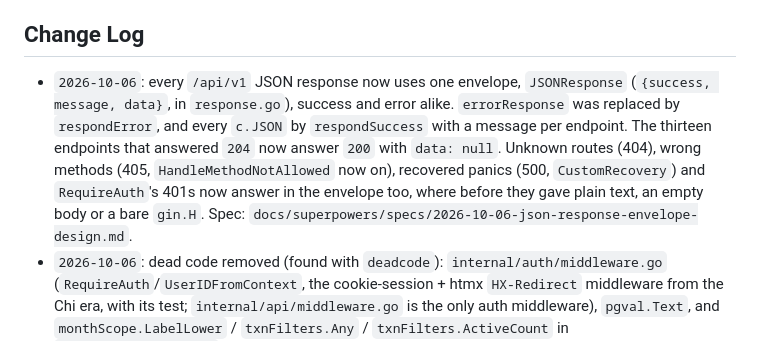
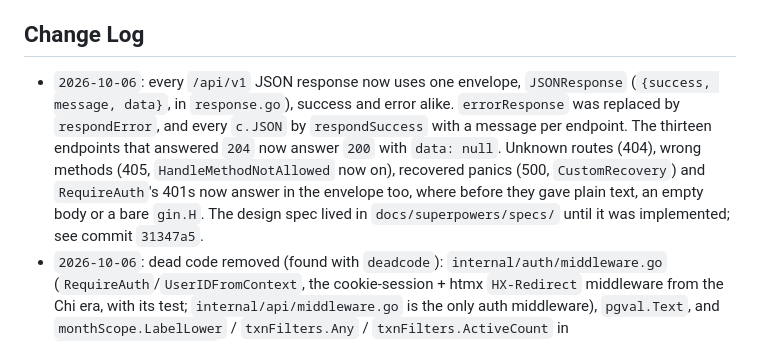
Before and after one commit to iamminhquan/expense-tracker, a Markdown page: .claude/context/server.md, the part around the change. Drawn GitHub-style.

Commit message:
docs: delete the response-envelope spec now that the envelope is implemented
The spec described a change still in progress; once the code, the rule in
json-api-conventions.md and server.md all describe the envelope, a third copy
only drifts. server.md's Change Log points at the commit that added it instead.

```diff
--- a/.claude/context/server.md
+++ b/.claude/context/server.md
@@ -215,7 +215,7 @@ sqlc generate
 
 ## Change Log
 
-- `2026-10-06`: every `/api/v1` JSON response now uses one envelope, `JSONResponse` (`{success, message, data}`, in `response.go`), success and error alike. `errorResponse` was replaced by `respondError`, and every `c.JSON` by `respondSuccess` with a message per endpoint. The thirteen endpoints that answered `204` now answer `200` with `data: null`. Unknown routes (404), wrong methods (405, `HandleMethodNotAllowed` now on), recovered panics (500, `CustomRecovery`) and `RequireAuth`'s 401s now answer in the envelope too, where before they gave plain text, an empty body or a bare `gin.H`. Spec: `docs/superpowers/specs/2026-10-06-json-response-envelope-design.md`.
+- `2026-10-06`: every `/api/v1` JSON response now uses one envelope, `JSONResponse` (`{success, message, data}`, in `response.go`), success and error alike. `errorResponse` was replaced by `respondError`, and every `c.JSON` by `respondSuccess` with a message per endpoint. The thirteen endpoints that answered `204` now answer `200` with `data: null`. Unknown routes (404), wrong methods (405, `HandleMethodNotAllowed` now on), recovered panics (500, `CustomRecovery`) and `RequireAuth`'s 401s now answer in the envelope too, where before they gave plain text, an empty body or a bare `gin.H`. The design spec lived in `docs/superpowers/specs/` until it was implemented; see commit `31347a5`.
 - `2026-10-06`: dead code removed (found with `deadcode`): `internal/auth/middleware.go` (`RequireAuth`/`UserIDFromContext`, the cookie-session + htmx `HX-Redirect` middleware from the Chi era, with its test; `internal/api/middleware.go` is the only auth middleware), `pgval.Text`, and `monthScope.LabelLower` / `txnFilters.Any` / `txnFilters.ActiveCount` in `transaction_query.go`.
 - `2026-10-05`: every API route moved from `/api/*` to `/api/v1/*` (`router.go`'s group, `client/src/lib/api/*`, tests, docs); `/healthz` stays at the root. No unversioned alias is kept. The refresh-token cookie keeps `Path=/api` on purpose — it still matches `/api/v1/refresh` and `/logout`, and survives a future `/api/v2`.
 - `2026-10-05`: `/healthz` moved from `/api/healthz` to the root. `render.yaml`'s `healthCheckPath` and the keep-alive cron both probe `/healthz`, which the deleted Chi app used to serve; after the cutover cleanup nothing answered it and Render would have marked every deploy unhealthy. `TestHealthzAtRoot` pins it.
```
Also changed, not shown: 1 other file.
